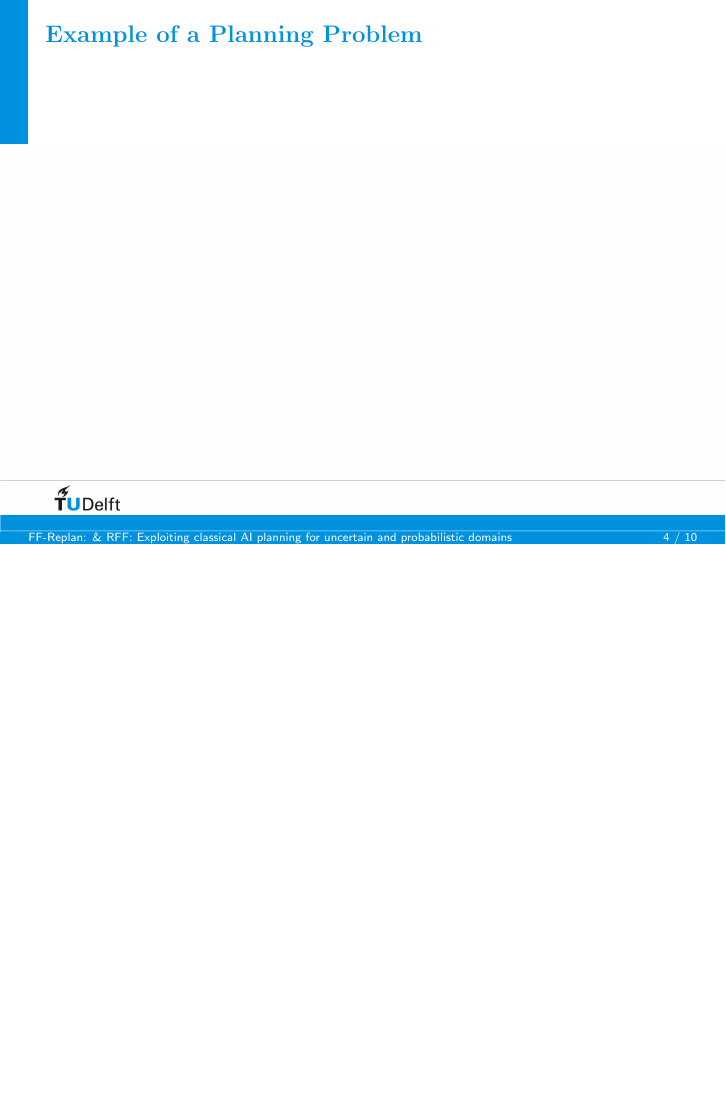
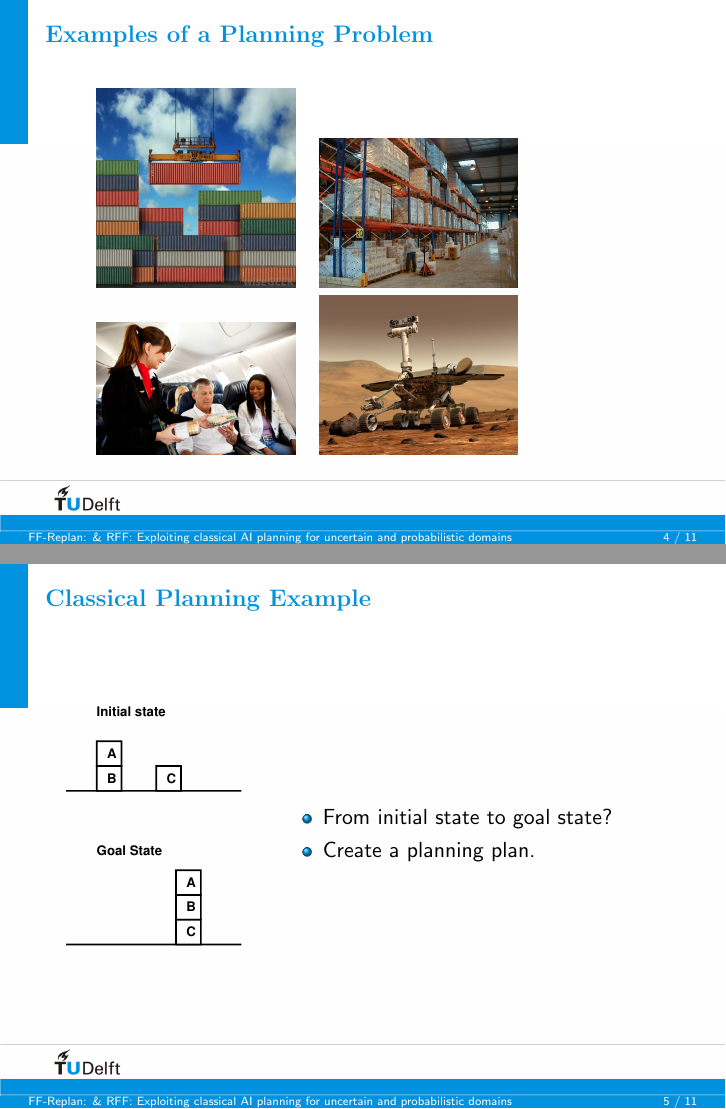
Before and after one commit to ImaraSpeek/SeminarAlgorithms, LaTeX slides (presentation/presa.tex): page 4 of 10 before the commit and pages 4 and 5 of 11 after it, the two joined at a grey line, the shorter picture padded with empty space. Compiled offline with pdfLaTeX.

Commit message:
Add images of examples, simple blocksworld example slide

```diff
--- a/presentation/presa.tex
+++ b/presentation/presa.tex
@@ -119,12 +119,46 @@
 \begin{frame}
   \frametitle{Planners}
 
-  % fancy pictures where planners are used
+  What is a Planner?
+
+  \begin{itemize}
+    \item From \alert{initial state}
+    \item To \alert{Goal state}
+    \item Through \alert{Actions}
+  \end{itemize}
 
 \end{frame}
 
 \begin{frame}
-  \frametitle{Example of a Planning Problem}
+  \frametitle{Examples of a Planning Problem}
+
+  \begin{tabular}{c c}
+    \includegraphics[width=3.5cm]{images/containers.jpg}     &
+    \includegraphics[width=3.5cm]{images/inventory.jpg}      \\
+    \includegraphics[width=3.5cm]{images/airplane-food.jpg}  &
+    \includegraphics[width=3.5cm]{images/mars-rover.jpg}
+  \end{tabular}
+
+\end{frame}
+
+\begin{frame}
+  \frametitle{Classical Planning Example}
+
+  \begin{columns}
+    \column{0.3\textwidth}
+    \includegraphics[width=\textwidth]{../presentation-plan/blocksworld.pdf}
+
+    \column{0.7\textwidth}
+
+    \begin{itemize}
+      \item From initial state to goal state?
+      \item Create a planning plan.
+    \end{itemize}
+
+
+
+  \end{columns}
+
 \end{frame}
 
 \begin{frame}
```
Also changed, not shown: presentation-plan/Plan_presentation_monday.bib (+11 -0 lines), presentation-plan/Plan_presentation_monday.tex (+7 -0 lines), presentation/images/airplane-food.jpg (added), presentation/images/containers.jpg (added), presentation/images/engine-maintenance.jpg (added), presentation/images/inventory.jpg (added), presentation/images/mars-rover.jpg (added).
